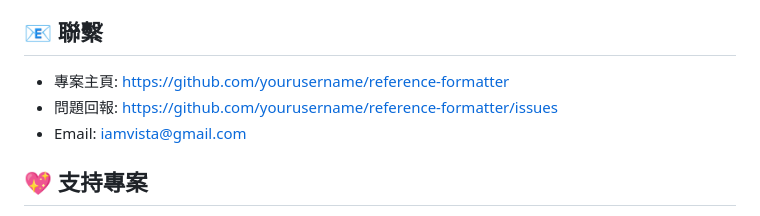
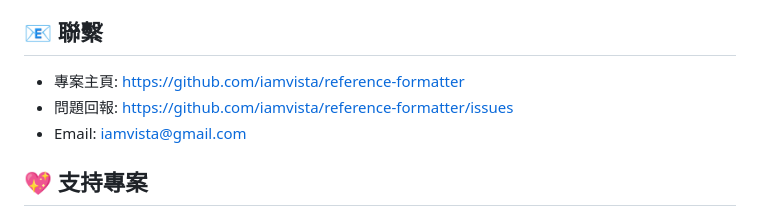
Before and after one commit to iamvista/reference-formatter, a Markdown page: README.md, the part around the change. Drawn GitHub-style.

```diff
--- a/README.md
+++ b/README.md
@@ -249,8 +249,8 @@ black .
 
 ## 📧 聯繫
 
-- 專案主頁: https://github.com/yourusername/reference-formatter
-- 問題回報: https://github.com/yourusername/reference-formatter/issues
+- 專案主頁: https://github.com/iamvista/reference-formatter
+- 問題回報: https://github.com/iamvista/reference-formatter/issues
 - Email: iamvista@gmail.com
 
 ## 💖 支持專案
```
